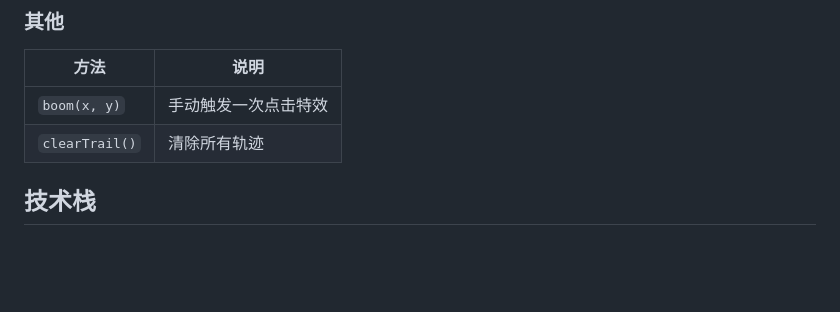
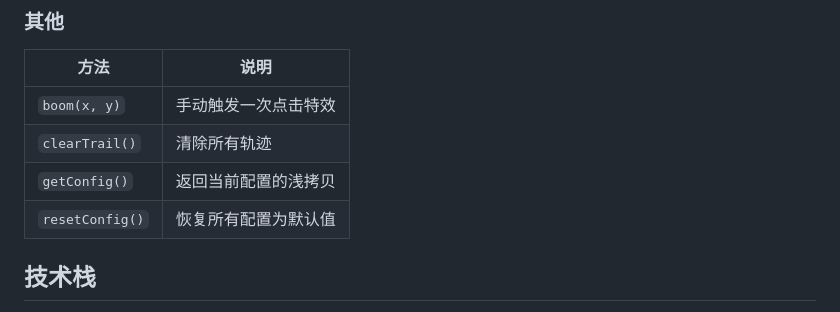
Before and after one commit to CialloKing/ba-click-fx, a Markdown page: README.md, the part around the change. GitHub-like rendering; blank space fills up the shorter version.

Commit message:
新增 getConfig/resetConfig API；clarify maxPoints vs renderMaxPoints 注释；stroke 数组模式注释

```diff
--- a/README.md
+++ b/README.md
@@ -89,6 +89,8 @@ npm run preview
 |---|---|
 | `boom(x, y)` | 手动触发一次点击特效 |
 | `clearTrail()` | 清除所有轨迹 |
+| `getConfig()` | 返回当前配置的浅拷贝 |
+| `resetConfig()` | 恢复所有配置为默认值 |
 
 ## 技术栈
 
```
